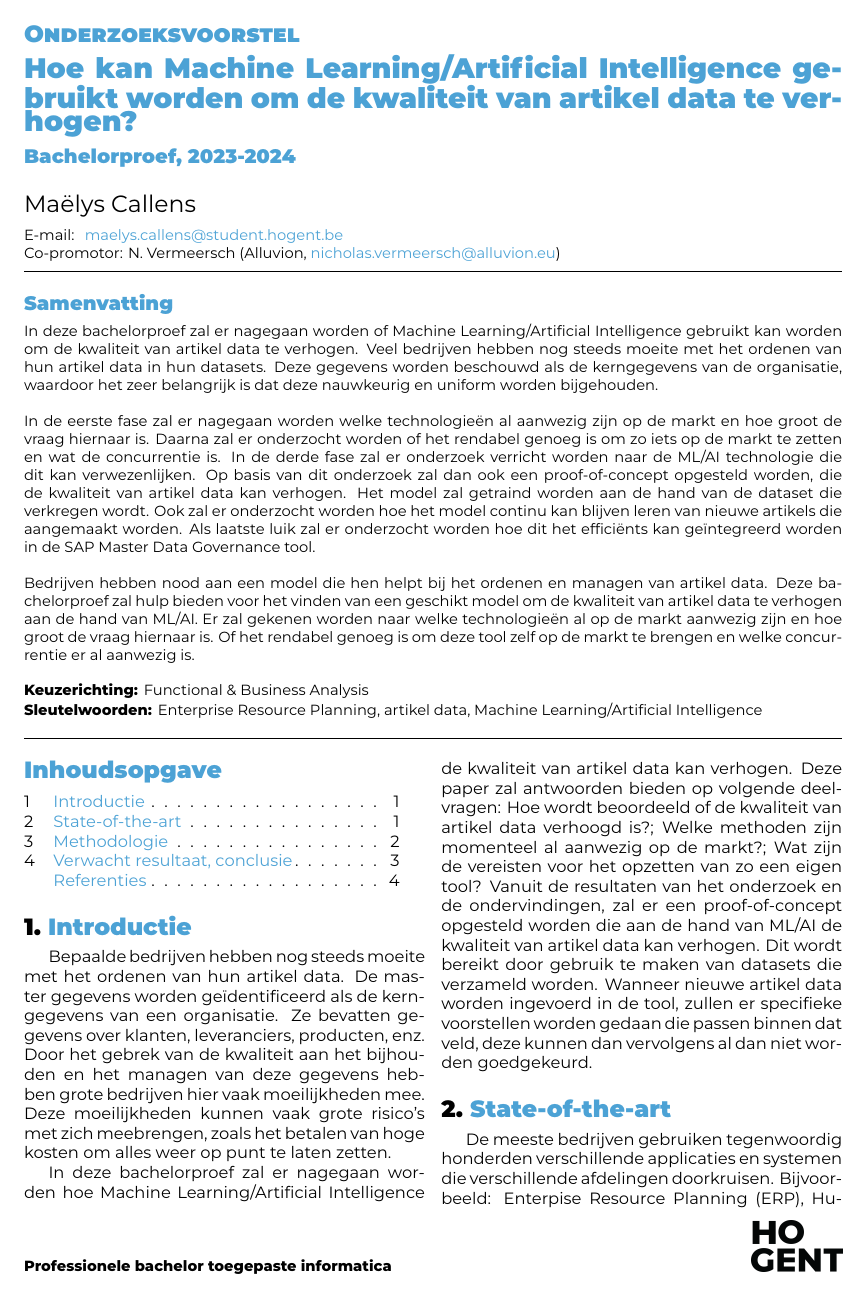
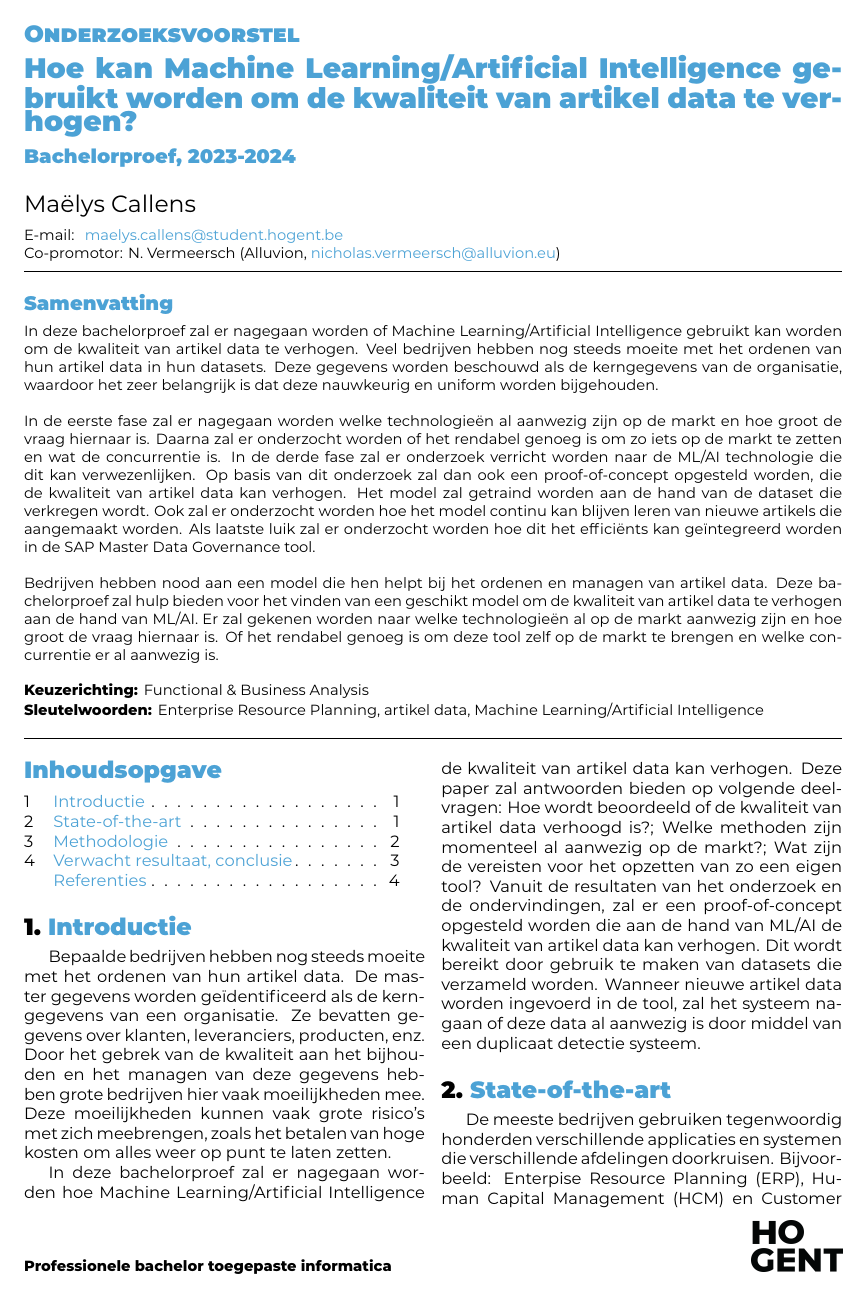
Before and after one commit to MaelysCallens/2324_BAP, a LaTeX document (voorstel/CallensMaëlys-BPvoorstel.tex, which reads voorstel/voorstel-inhoud.tex): page 1 of 4. Compiled offline with XeLaTeX.

Commit message:
Bijwerken voorstel duplicaat detectie systeem

```diff
--- a/voorstel/voorstel-inhoud.tex
+++ b/voorstel/voorstel-inhoud.tex
@@ -5,7 +5,7 @@
 
 Bepaalde bedrijven hebben nog steeds moeite met het ordenen van hun artikel data. De master gegevens worden geïdentificeerd als de kerngegevens van een organisatie. Ze bevatten gegevens over klanten, leveranciers, producten, enz. Door het gebrek van de kwaliteit aan het bijhouden en het managen van deze gegevens hebben grote bedrijven hier vaak moeilijkheden mee. Deze moeilijkheden kunnen vaak grote risico’s met zich meebrengen, zoals het betalen van hoge kosten om alles weer op punt te laten zetten.
 
-In deze bachelorproef zal er nagegaan worden hoe Machine Learning/Artificial Intelligence de kwaliteit van artikel data kan verhogen. Deze paper zal antwoorden bieden op volgende deelvragen: Hoe wordt beoordeeld of de kwaliteit van artikel data verhoogd is?; Welke methoden zijn momenteel al aanwezig op de markt?; Wat zijn de vereisten voor het opzetten van zo een eigen tool? Vanuit de resultaten van het onderzoek en de ondervindingen, zal er een proof-of-concept opgesteld worden die aan de hand van ML/AI de kwaliteit van artikel data kan verhogen. Dit wordt bereikt door gebruik te maken van datasets die verzameld worden. Wanneer nieuwe artikel data worden ingevoerd in de tool, zullen er specifieke voorstellen worden gedaan die passen binnen dat veld, deze kunnen dan vervolgens al dan niet worden goedgekeurd.
+In deze bachelorproef zal er nagegaan worden hoe Machine Learning/Artificial Intelligence de kwaliteit van artikel data kan verhogen. Deze paper zal antwoorden bieden op volgende deelvragen: Hoe wordt beoordeeld of de kwaliteit van artikel data verhoogd is?; Welke methoden zijn momenteel al aanwezig op de markt?; Wat zijn de vereisten voor het opzetten van zo een eigen tool? Vanuit de resultaten van het onderzoek en de ondervindingen, zal er een proof-of-concept opgesteld worden die aan de hand van ML/AI de kwaliteit van artikel data kan verhogen. Dit wordt bereikt door gebruik te maken van datasets die verzameld worden. Wanneer nieuwe artikel data worden ingevoerd in de tool, zal het systeem nagaan of deze data al aanwezig is door middel van een duplicaat detectie systeem.
 
 %---------- Stand van zaken ---------------------------------------------------
 
```
Also changed, not shown: voorstel/voorstel-inhoud.tex (2 more changed lines).
